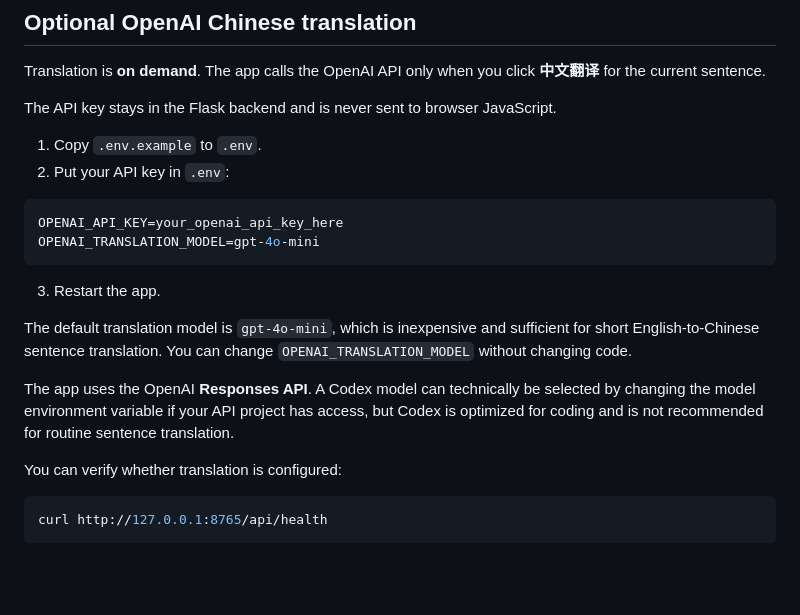
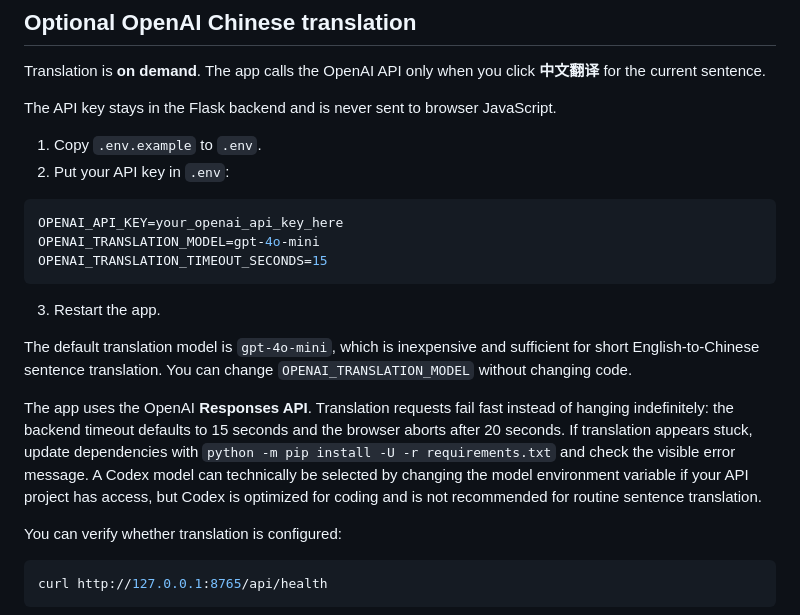
Before and after one commit to oneminute/media_dictation, a Markdown page: README.md, the part around the change. GitHub-like rendering; blank space fills up the shorter version.

Commit message:
Document translation diagnostics

````diff
--- a/README.md
+++ b/README.md
@@ -126,13 +126,14 @@ The API key stays in the Flask backend and is never sent to browser JavaScript.
 ```env
 OPENAI_API_KEY=your_openai_api_key_here
 OPENAI_TRANSLATION_MODEL=gpt-4o-mini
+OPENAI_TRANSLATION_TIMEOUT_SECONDS=15
 ```
 
 3. Restart the app.
 
 The default translation model is `gpt-4o-mini`, which is inexpensive and sufficient for short English-to-Chinese sentence translation. You can change `OPENAI_TRANSLATION_MODEL` without changing code.
 
-The app uses the OpenAI **Responses API**. A Codex model can technically be selected by changing the model environment variable if your API project has access, but Codex is optimized for coding and is not recommended for routine sentence translation.
+The app uses the OpenAI **Responses API**. Translation requests fail fast instead of hanging indefinitely: the backend timeout defaults to 15 seconds and the browser aborts after 20 seconds. If translation appears stuck, update dependencies with `python -m pip install -U -r requirements.txt` and check the visible error message. A Codex model can technically be selected by changing the model environment variable if your API project has access, but Codex is optimized for coding and is not recommended for routine sentence translation.
 
 You can verify whether translation is configured:
 
````
